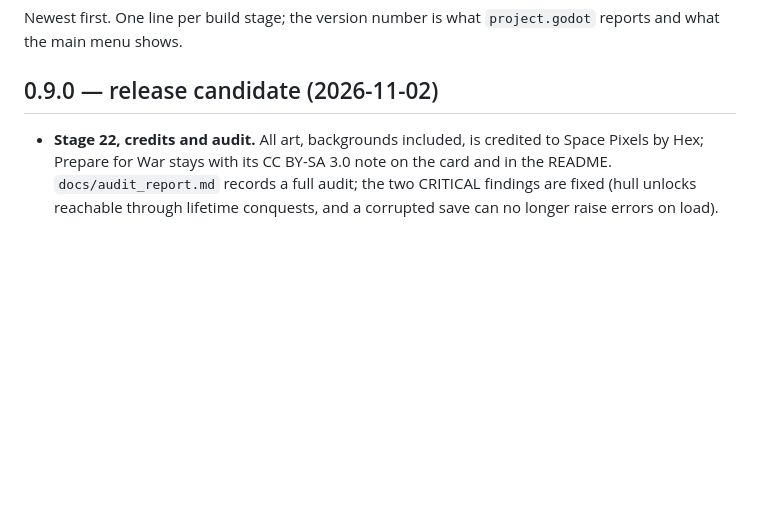
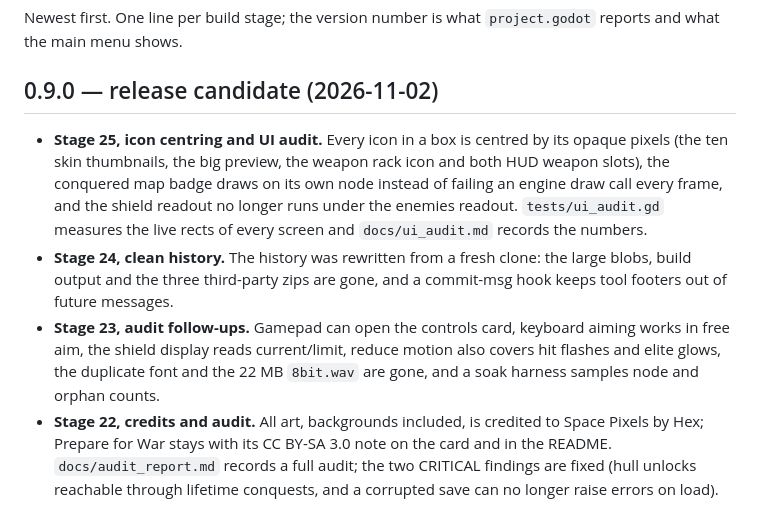
Before and after one commit to Akash-Das26/Astro-Dash2, a Markdown page: CHANGELOG.md, the part around the change. Rendered like a GitHub page; blank space fills up the shorter version.

```diff
--- a/CHANGELOG.md
+++ b/CHANGELOG.md
@@ -5,6 +5,19 @@ Newest first. One line per build stage; the version number is what
 
 ## 0.9.0 — release candidate (2026-11-02)
 
+- **Stage 25, icon centring and UI audit.** Every icon in a box is centred by its
+  opaque pixels (the ten skin thumbnails, the big preview, the weapon rack icon
+  and both HUD weapon slots), the conquered map badge draws on its own node
+  instead of failing an engine draw call every frame, and the shield readout no
+  longer runs under the enemies readout. `tests/ui_audit.gd` measures the live
+  rects of every screen and `docs/ui_audit.md` records the numbers.
+- **Stage 24, clean history.** The history was rewritten from a fresh clone: the
+  large blobs, build output and the three third-party zips are gone, and a
+  commit-msg hook keeps tool footers out of future messages.
+- **Stage 23, audit follow-ups.** Gamepad can open the controls card, keyboard
+  aiming works in free aim, the shield display reads current/limit, reduce motion
+  also covers hit flashes and elite glows, the duplicate font and the 22 MB
+  `8bit.wav` are gone, and a soak harness samples node and orphan counts.
 - **Stage 22, credits and audit.** All art, backgrounds included, is credited to
   Space Pixels by Hex; Prepare for War stays with its CC BY-SA 3.0 note on the
   card and in the README. `docs/audit_report.md` records a full audit; the two
```
Also changed, not shown: docs/audit_report.md (+65 -0 lines).
